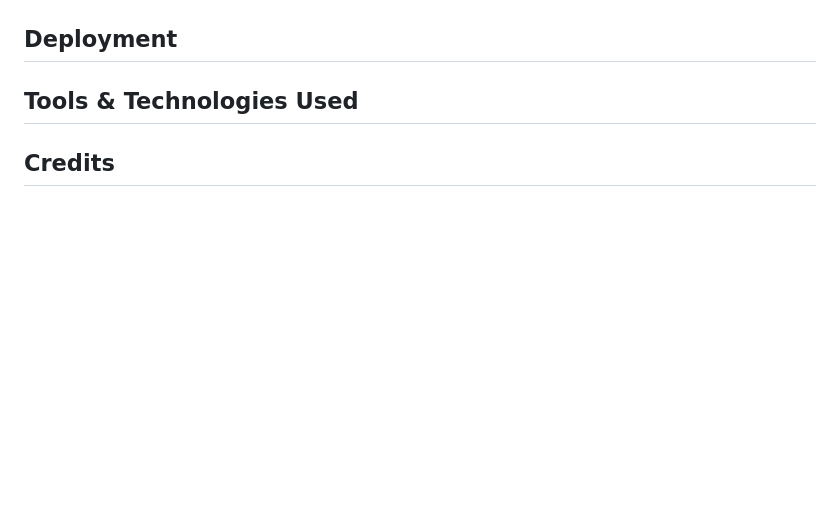
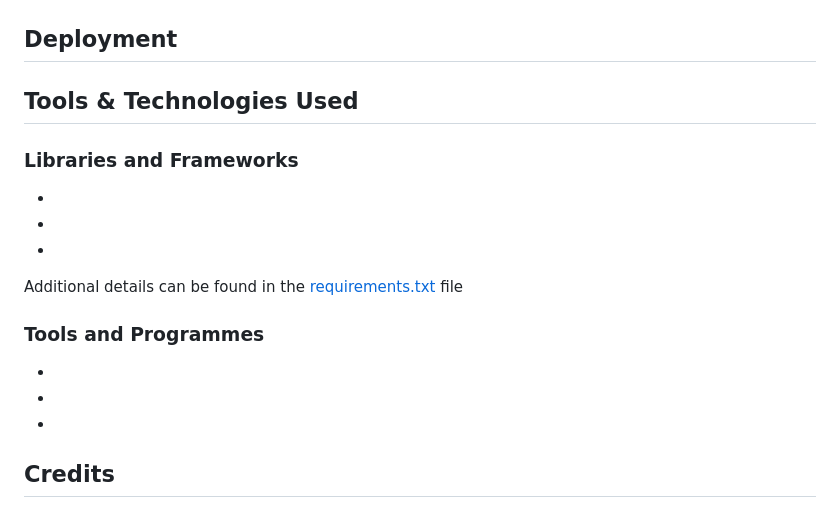
Before and after one commit to nafisreza/film-buzz, a Markdown page: README.md, the part around the change. Rendered like a GitHub page; blank space fills up the shorter version.

Commit message:
add libraries & frameworks, and tools sections to ReadMe

```diff
--- a/README.md
+++ b/README.md
@@ -248,7 +248,19 @@ Here is what my GitHub issues looked like at the **end** of the development proc
 
 ## Tools & Technologies Used
 
+### Libraries and Frameworks
 
+-
+-
+-
+
+Additional details can be found in the [requirements.txt](https://github.com/raycarter23/film-buzz/blob/main/requirements.txt) file
+
+### Tools and Programmes
+
+-
+-
+-
 
 ## Credits
 
```
